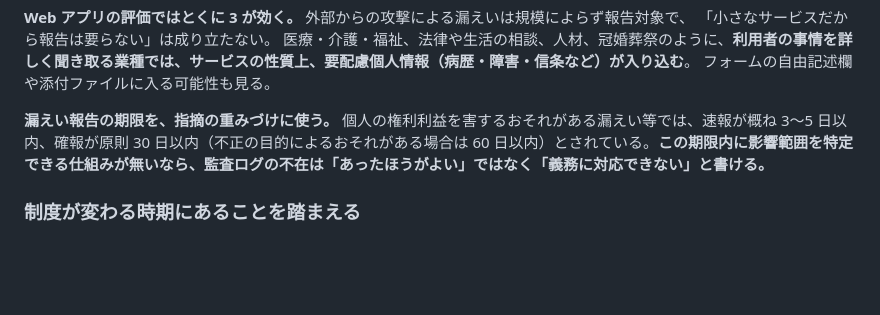
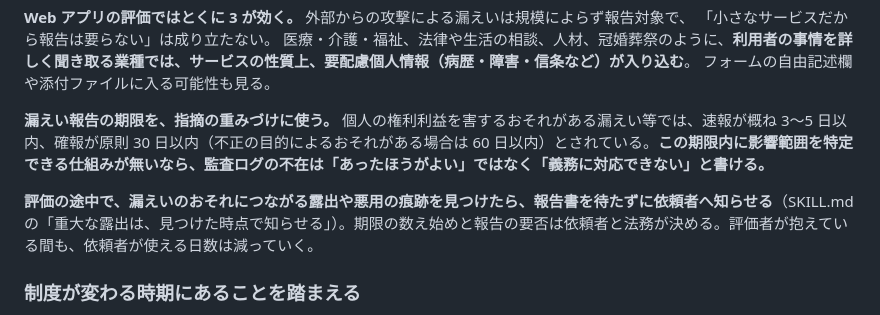
Before and after one commit to s-akm/webapp-security-assessment, a Markdown page: skill/references/08-privacy-compliance.md, the part around the change. GitHub-like rendering; blank space fills up the shorter version.

```diff
--- a/skill/references/08-privacy-compliance.md
+++ b/skill/references/08-privacy-compliance.md
@@ -204,6 +204,8 @@ curl -s https://<domain>/ | grep -oE 'src="https://[^"]+"' | sort -u
 
 **漏えい報告の期限を、指摘の重みづけに使う。** 個人の権利利益を害するおそれがある漏えい等では、速報が概ね 3〜5 日以内、確報が原則 30 日以内（不正の目的によるおそれがある場合は 60 日以内）とされている。**この期限内に影響範囲を特定できる仕組みが無いなら、監査ログの不在は「あったほうがよい」ではなく「義務に対応できない」と書ける。**
 
+**評価の途中で、漏えいのおそれにつながる露出や悪用の痕跡を見つけたら、報告書を待たずに依頼者へ知らせる**（SKILL.md の「重大な露出は、見つけた時点で知らせる」）。期限の数え始めと報告の要否は依頼者と法務が決める。評価者が抱えている間も、依頼者が使える日数は減っていく。
+
 ### 制度が変わる時期にあることを踏まえる
 
 **法的な助言はしない**という前提は変わらない。ただし、**施行が近い変更を知らずに「現状で足りている」と
```
Also changed, not shown: skill/SKILL.md (+20 -1 lines), skill/references/01-scoping.md (+1 -0 lines).
